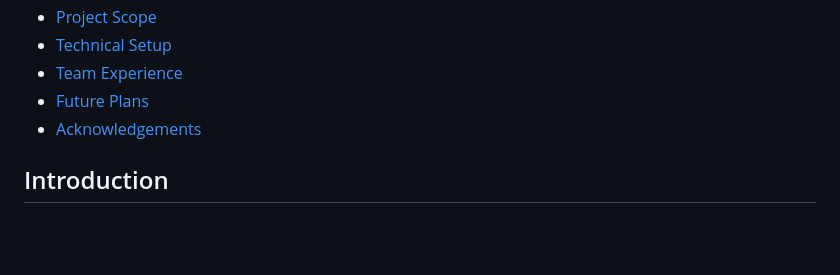
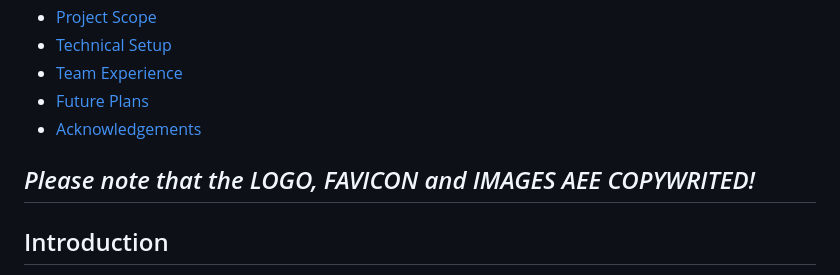
Before and after one commit to k-emilija/interior-design-studio-website, a Markdown page: README.md, the part around the change. Rendered like a GitHub page; blank space fills up the shorter version.

```diff
--- a/README.md
+++ b/README.md
@@ -13,6 +13,8 @@ Welcome to the README file for the Anna Mood Studio practice project! This repos
 - [Team Experience](#team-experience)
 - [Future Plans](#future-plans)
 - [Acknowledgements](#acknowledgements)
+
+## *Please note that the LOGO, FAVICON and IMAGES AEE COPYWRITED!*
 
 ## Introduction
 This project showcases the exceptional work done by the Anna Mood Studio practice projects team. Our goal was to create a visually stunning and responsive website that effectively presents Anna Mood Studio's portfolio, services, testimonials, about us, and contact sections. We aimed to accurately reflect the studio's unique style, aesthetic, and expertise, inviting visitors to explore and engage with the captivating world of Anna Mood Studio.
```
